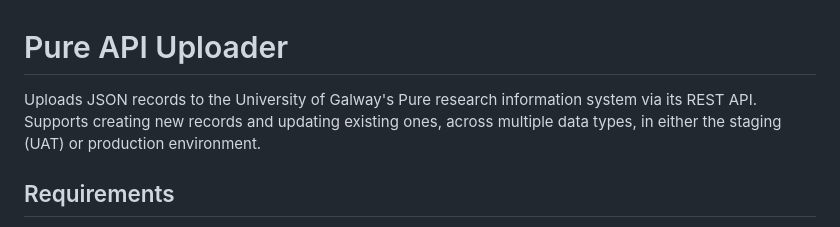
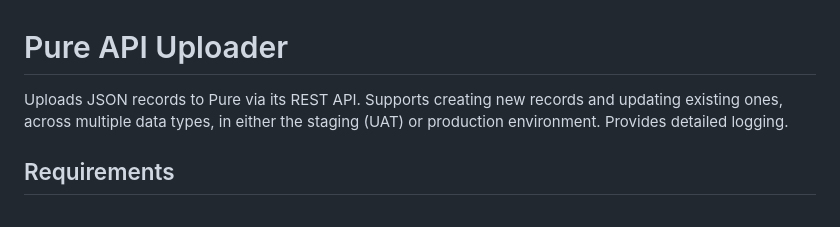
Before and after one commit to universityofgalway-library/dspace-pure-metadata-matching, a Markdown page: docs/pure_uploader.md, the part around the change. Rendered like a GitHub page.

Commit message:
Enhance Pure API Uploader documentation

```diff
--- a/docs/pure_uploader.md
+++ b/docs/pure_uploader.md
@@ -1,6 +1,6 @@
 # Pure API Uploader
 
-Uploads JSON records to the University of Galway's Pure research information system via its REST API. Supports creating new records and updating existing ones, across multiple data types, in either the staging (UAT) or production environment.
+Uploads JSON records to Pure via its REST API. Supports creating new records and updating existing ones, across multiple data types, in either the staging (UAT) or production environment. Provides detailed logging.
 
 ## Requirements
 
```
